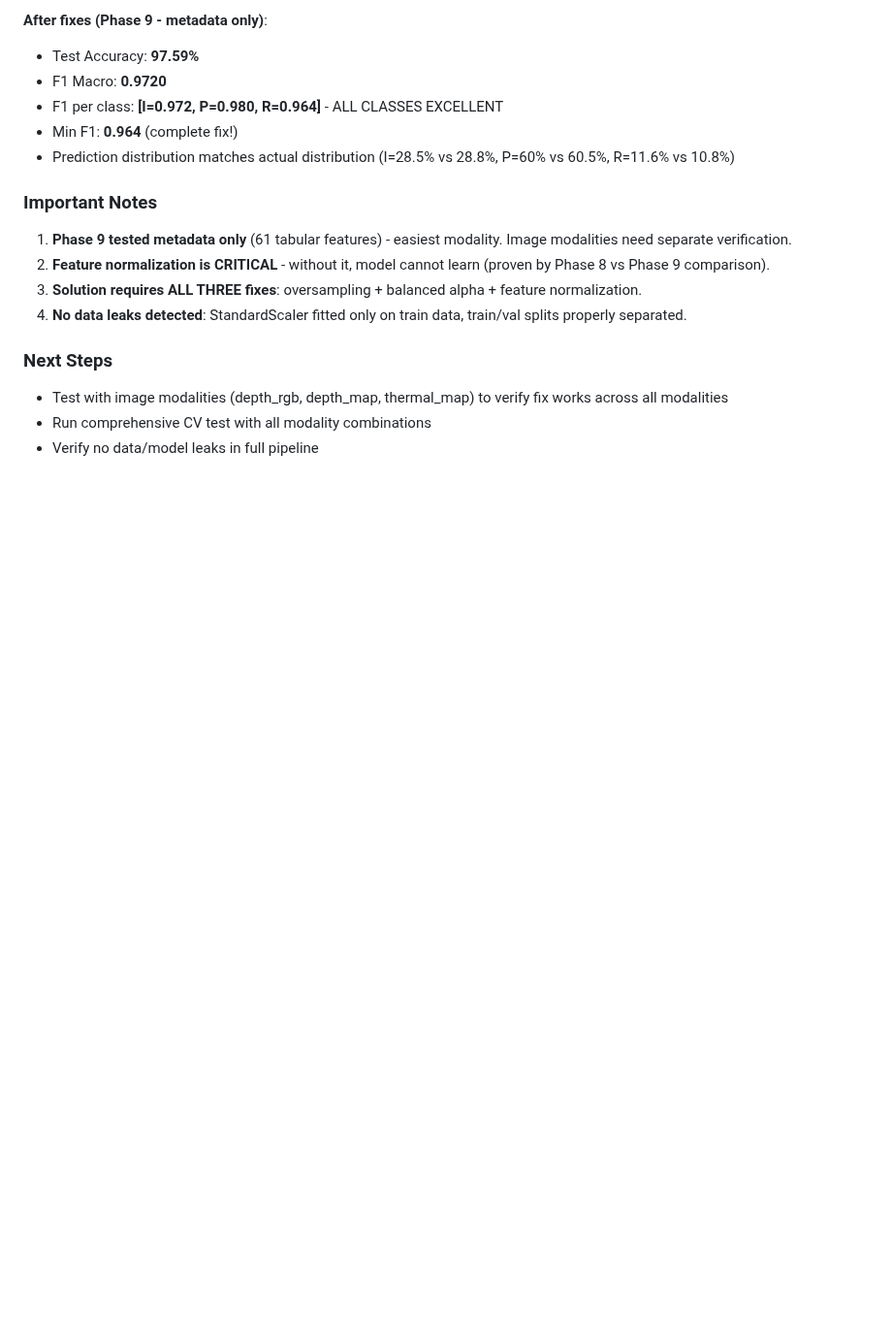
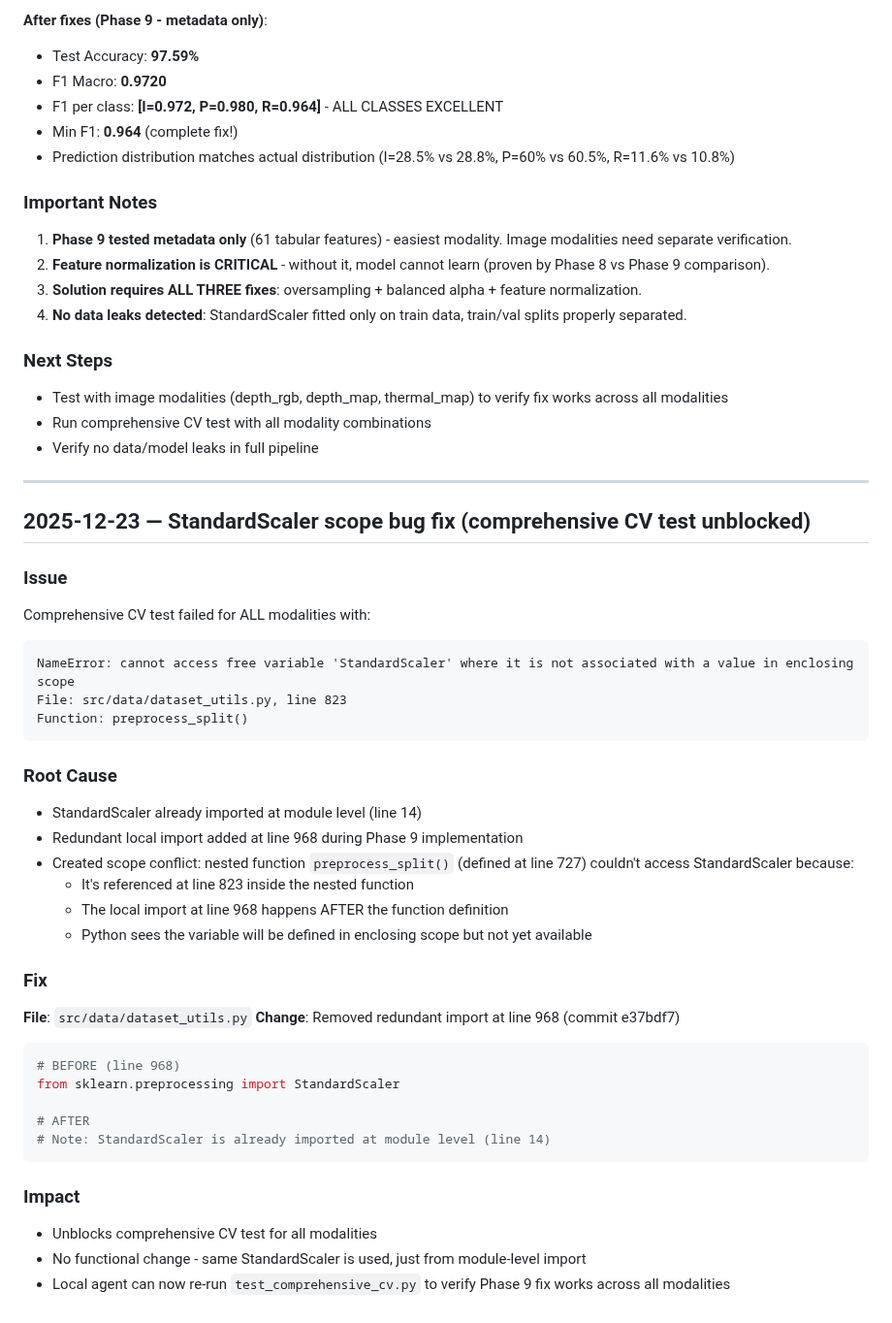
Before and after one commit to rezabasiri/DFUMultiClassification, a Markdown page: tracker.md, the part around the change. Shown at 97% size. Rendered like a GitHub page; blank space fills up the shorter version.

Commit message:
Update tracker: Document StandardScaler scope bug fix

````diff
--- a/tracker.md
+++ b/tracker.md
@@ -634,3 +634,43 @@ Training produced catastrophic results: Min F1=0.0, Macro F1=0.21, model predict
 - Test with image modalities (depth_rgb, depth_map, thermal_map) to verify fix works across all modalities
 - Run comprehensive CV test with all modality combinations
 - Verify no data/model leaks in full pipeline
+
+---
+
+## 2025-12-23 — StandardScaler scope bug fix (comprehensive CV test unblocked)
+
+### Issue
+
+Comprehensive CV test failed for ALL modalities with:
+```
+NameError: cannot access free variable 'StandardScaler' where it is not associated with a value in enclosing scope
+File: src/data/dataset_utils.py, line 823
+Function: preprocess_split()
+```
+
+### Root Cause
+
+- StandardScaler already imported at module level (line 14)
+- Redundant local import added at line 968 during Phase 9 implementation
+- Created scope conflict: nested function `preprocess_split()` (defined at line 727) couldn't access StandardScaler because:
+  - It's referenced at line 823 inside the nested function
+  - The local import at line 968 happens AFTER the function definition
+  - Python sees the variable will be defined in enclosing scope but not yet available
+
+### Fix
+
+**File**: `src/data/dataset_utils.py`
+**Change**: Removed redundant import at line 968 (commit e37bdf7)
+```python
+# BEFORE (line 968)
+from sklearn.preprocessing import StandardScaler
+
+# AFTER
+# Note: StandardScaler is already imported at module level (line 14)
+```
+
+### Impact
+
+- Unblocks comprehensive CV test for all modalities
+- No functional change - same StandardScaler is used, just from module-level import
+- Local agent can now re-run `test_comprehensive_cv.py` to verify Phase 9 fix works across all modalities
````
